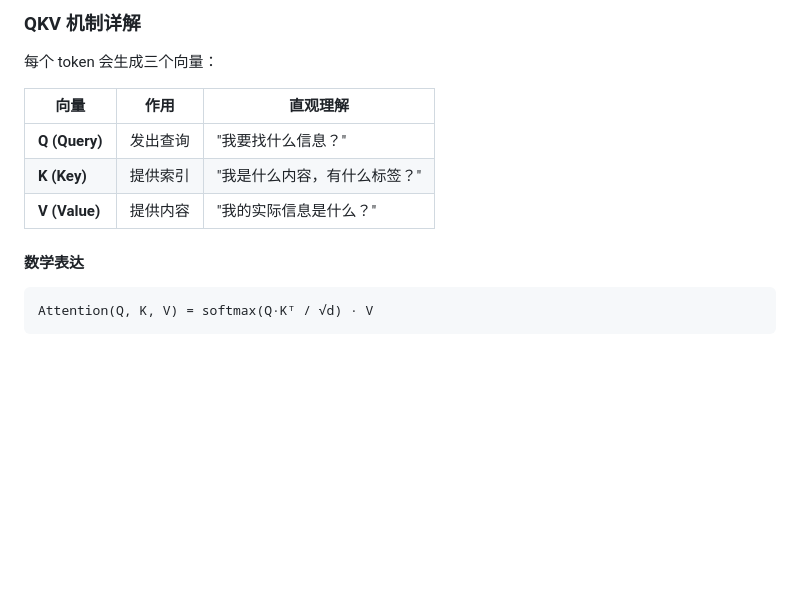
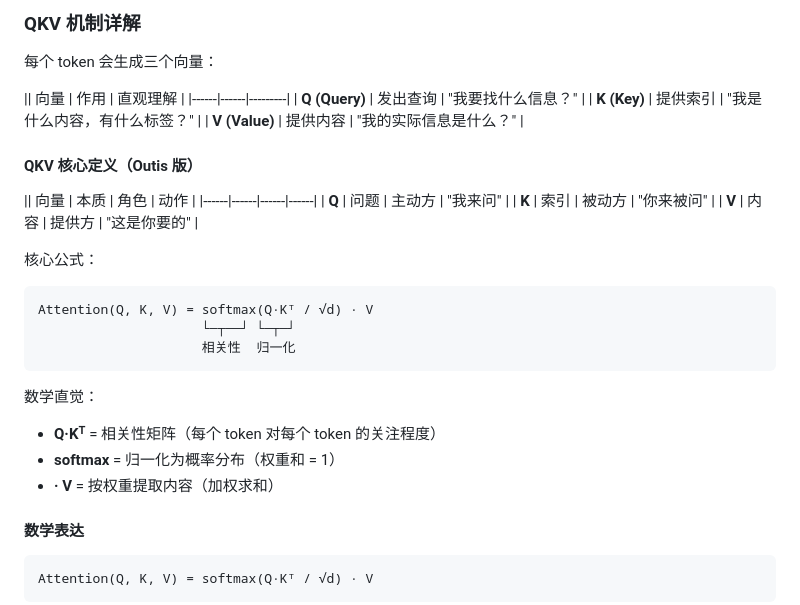
Before and after one commit to wolfhawkld/human_ai_knowledge, a Markdown page: transformer-vs-mamba-architecture.md, the part around the change. Drawn GitHub-style; blank space fills up the shorter version.

Commit message:
补充 QKV 核心定义（Outis 版）+ 数学直觉

````diff
--- a/transformer-vs-mamba-architecture.md
+++ b/transformer-vs-mamba-architecture.md
@@ -20,11 +20,31 @@ Transformer 的核心是 **自注意力机制**：让每个 token 都能"看到"
 
 每个 token 会生成三个向量：
 
-| 向量 | 作用 | 直观理解 |
+|| 向量 | 作用 | 直观理解 |
 |------|------|---------|
 | **Q (Query)** | 发出查询 | "我要找什么信息？" |
 | **K (Key)** | 提供索引 | "我是什么内容，有什么标签？" |
 | **V (Value)** | 提供内容 | "我的实际信息是什么？" |
+
+#### QKV 核心定义（Outis 版）
+
+|| 向量 | 本质 | 角色 | 动作 |
+|------|------|------|------|
+| **Q** | 问题 | 主动方 | "我来问" |
+| **K** | 索引 | 被动方 | "你来被问" |
+| **V** | 内容 | 提供方 | "这是你要的" |
+
+核心公式：
+```
+Attention(Q, K, V) = softmax(Q·Kᵀ / √d) · V
+                     └─┬──┘ └─┬─┘
+                     相关性  归一化
+```
+
+数学直觉：
+- **Q·Kᵀ** = 相关性矩阵（每个 token 对每个 token 的关注程度）
+- **softmax** = 归一化为概率分布（权重和 = 1）
+- **· V** = 按权重提取内容（加权求和）
 
 #### 数学表达
 
````
